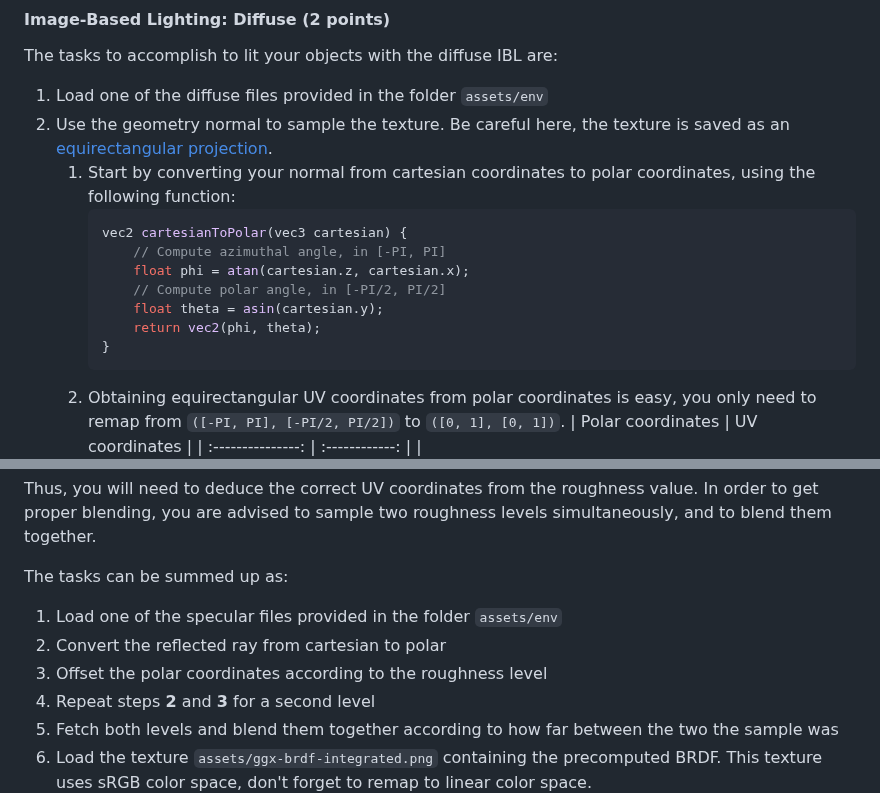
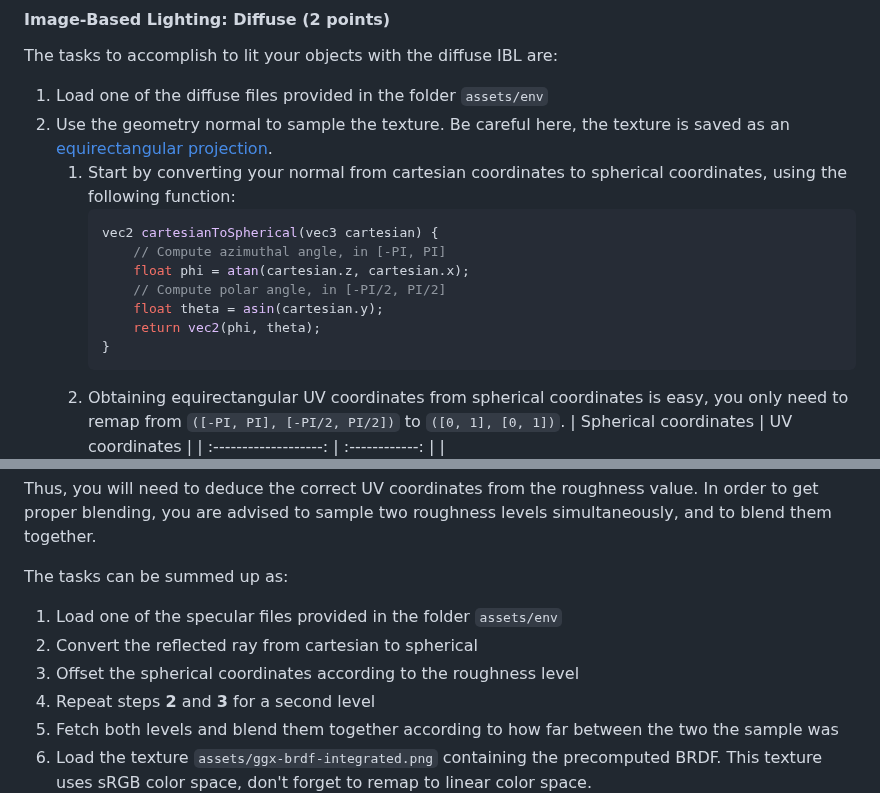
Before and after one commit to thibautambrosino/REPR, a Markdown page: README.md, 2 parts joined by grey strips. GitHub-like rendering.

````diff
--- a/README.md
+++ b/README.md
@@ -134,9 +134,9 @@ vec3 RGBMDecode(vec4 rgbm) {
 The tasks to accomplish to lit your objects with the diffuse IBL are:
 1. Load one of the diffuse files provided in the folder `assets/env`
 2. Use the geometry normal to sample the texture. Be careful here, the texture is saved as an [equirectangular projection](https://en.wikipedia.org/wiki/Equirectangular_projection).
-   1. Start by converting your normal from cartesian coordinates to polar coordinates, using the following function:
+   1. Start by converting your normal from cartesian coordinates to spherical coordinates, using the following function:
       ```glsl
-      vec2 cartesianToPolar(vec3 cartesian) {
+      vec2 cartesianToSpherical(vec3 cartesian) {
           // Compute azimuthal angle, in [-PI, PI]
           float phi = atan(cartesian.z, cartesian.x);
           // Compute polar angle, in [-PI/2, PI/2]
@@ -144,9 +144,9 @@ The tasks to accomplish to lit your objects with the diffuse IBL are:
           return vec2(phi, theta);
       }
       ```
-   2. Obtaining equirectangular UV coordinates from polar coordinates is easy, you only need to remap from `([-PI, PI], [-PI/2, PI/2])` to `([0, 1], [0, 1])`.
-      | Polar coordinates | UV coordinates |
-      | :---------------: | :------------: |
+   2. Obtaining equirectangular UV coordinates from spherical coordinates is easy, you only need to remap from `([-PI, PI], [-PI/2, PI/2])` to `([0, 1], [0, 1])`.
+      | Spherical coordinates | UV coordinates |
+      | :-------------------: | :------------: |
       | <img src="./screenshots/CoordinatesPolar.jpg"> | <img src="./screenshots/CoordinatesUV.jpg"> |
 3. Compute the indirect diffuse BRDF using this irradiance
 
@@ -169,8 +169,8 @@ In order to get proper blending, you are advised to sample two roughness levels
 
 The tasks can be summed up as:
 1. Load one of the specular files provided in the folder `assets/env`
-2. Convert the reflected ray from cartesian to polar
-3. Offset the polar coordinates according to the roughness level
+2. Convert the reflected ray from cartesian to spherical
+3. Offset the spherical coordinates according to the roughness level
 4. Repeat steps **2** and **3** for a second level
 5. Fetch both levels and blend them together according to how far between the two the sample was
 6. Load the texture `assets/ggx-brdf-integrated.png` containing the precomputed BRDF. This texture uses sRGB color space, don't forget to remap to linear color space.
````
